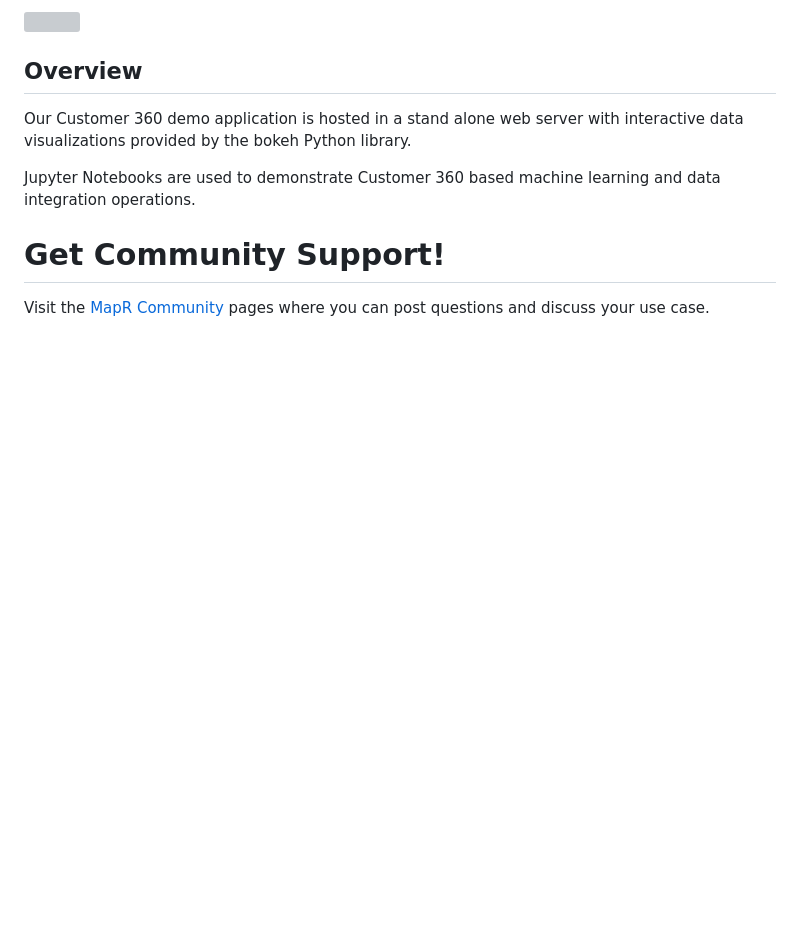
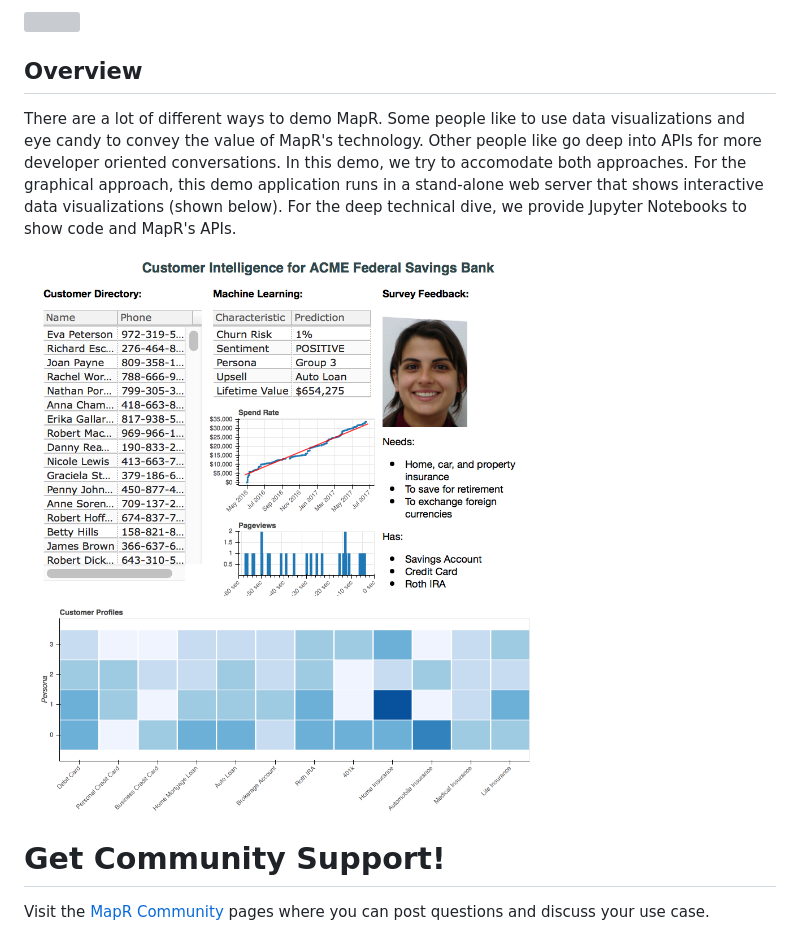
Before and after one commit to mapr-demos/customer360, a Markdown page: README.md, the part around the change. Drawn GitHub-style; pictures changed too: images/screenshot.png (added); blank space fills up the shorter version; grey boxes are pictures that could not be loaded.

Commit message:
add screenshot

```diff
--- a/README.md
+++ b/README.md
@@ -14,9 +14,9 @@ This demo application focuses on showing how the following three tenants to cust
 
 ## Overview
 
-Our Customer 360 demo application is hosted in a stand alone web server with interactive data visualizations provided by the bokeh Python library.
+There are a lot of different ways to demo MapR. Some people like to use data visualizations and eye candy to convey the value of MapR's technology. Other people like go deep into APIs for more developer oriented conversations. In this demo, we try to accomodate both approaches. For the graphical approach, this demo application runs in a stand-alone web server that shows interactive data visualizations (shown below). For the deep technical dive, we provide Jupyter Notebooks to show code and MapR's APIs.
 
-Jupyter Notebooks are used to demonstrate Customer 360 based machine learning and data integration operations.
+<img src="https://github.com/mapr-demos/customer360/blob/master/images/screenshot.png" width="70%">
 
 
 # Get Community Support!
```
